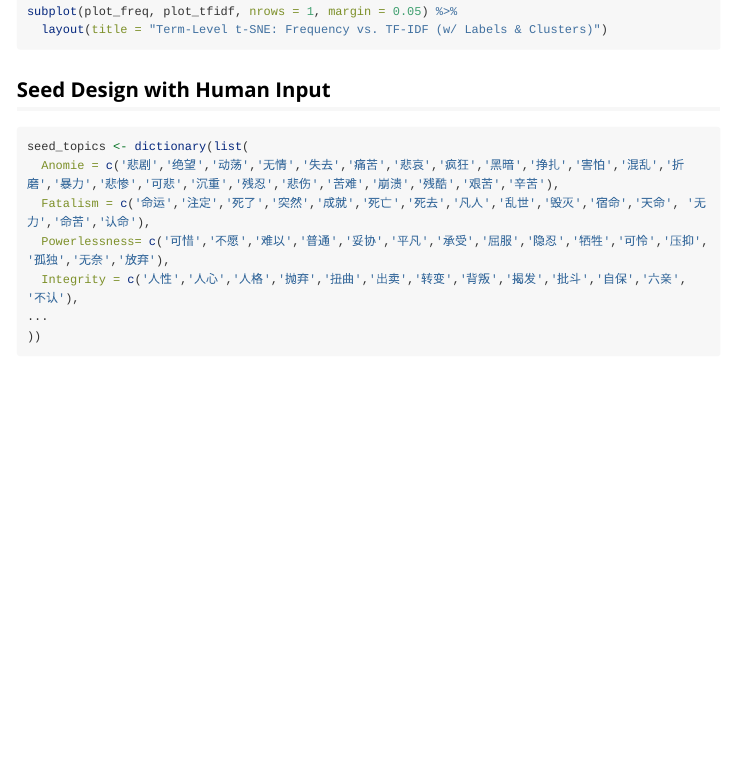
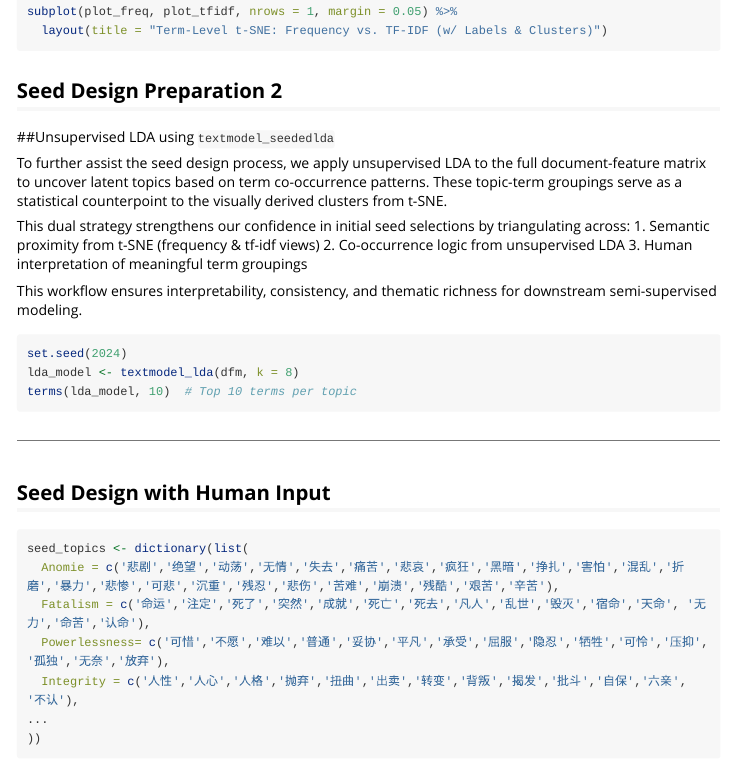
Before and after one commit to jiayizhang-k/CulturaCognize, an R Markdown document (CulturaCognize/vignettes/semi-supervised-lda.Rmd): the page in a window 1100 px wide, from 1870 px down before the commit and from 1930 px down after it, so that both start at the same text. Rendered offline with R 4.5, knitr and Pandoc, with nearby package versions; long lines of code are wrapped.

Commit message:
Update semi-supervised-lda.Rmd

````diff
--- a/CulturaCognize/vignettes/semi-supervised-lda.Rmd
+++ b/CulturaCognize/vignettes/semi-supervised-lda.Rmd
@@ -86,6 +86,24 @@ plot_tfidf <- plot_ly(term_df_tfidf, x = ~Dim1, y = ~Dim2, type = 'scatter', mod
 subplot(plot_freq, plot_tfidf, nrows = 1, margin = 0.05) %>%
   layout(title = "Term-Level t-SNE: Frequency vs. TF-IDF (w/ Labels & Clusters)")
 ```
+## Seed Design Preparation 2
+##Unsupervised LDA using `textmodel_seededlda`
+
+To further assist the seed design process, we apply unsupervised LDA to the full document-feature matrix to uncover latent topics based on term co-occurrence patterns. These topic-term groupings serve as a statistical counterpoint to the visually derived clusters from t-SNE.
+
+This dual strategy strengthens our confidence in initial seed selections by triangulating across:
+1. Semantic proximity from t-SNE (frequency & tf-idf views)
+2. Co-occurrence logic from unsupervised LDA
+3. Human interpretation of meaningful term groupings
+
+This workflow ensures interpretability, consistency, and thematic richness for downstream semi-supervised modeling.
+
+```r
+set.seed(2024)
+lda_model <- textmodel_lda(dfm, k = 8)
+terms(lda_model, 10)  # Top 10 terms per topic
+```
+-------------------------
 
 ## Seed Design with Human Input
 ```r
````
Also changed, not shown: CulturaCognize/vignettes/semi-supervised-lda.Rmd (2 more changed lines).
